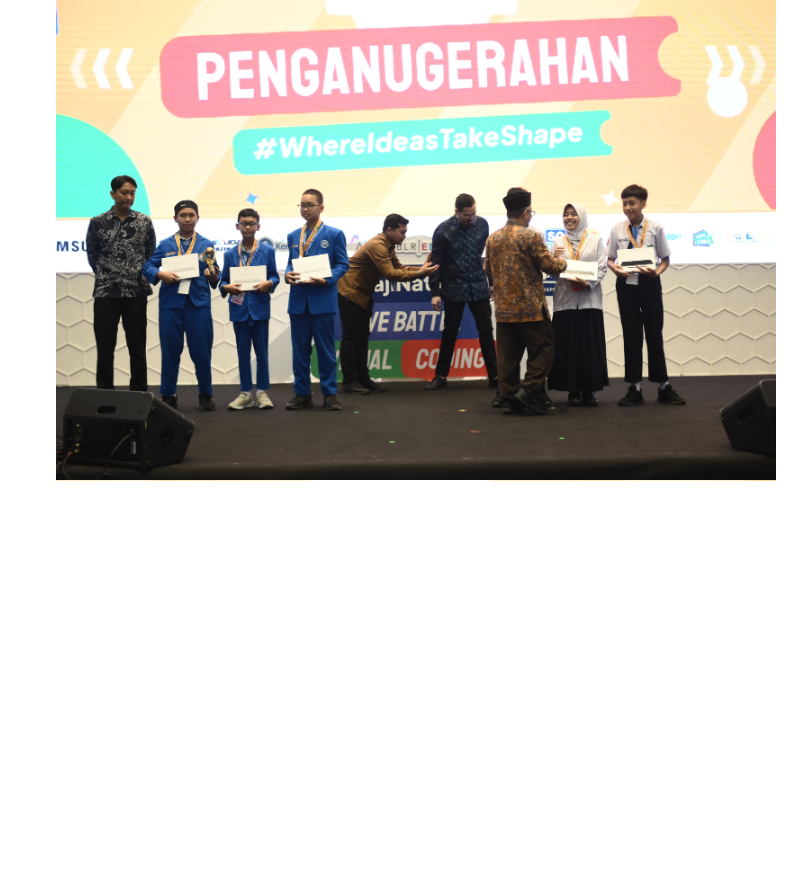
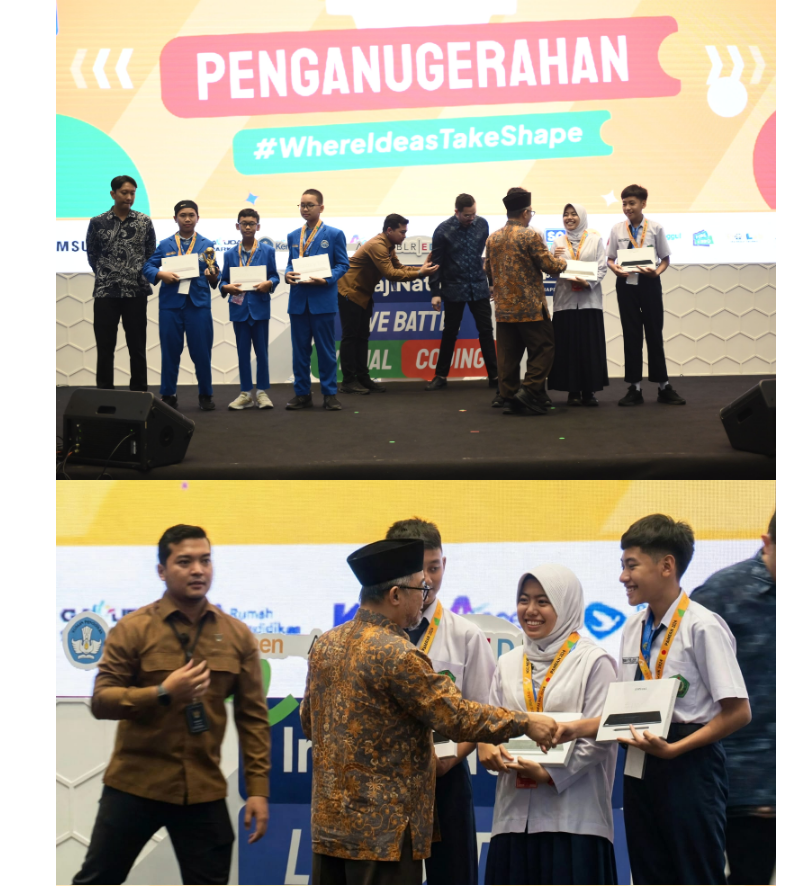
Before and after one commit to ehsanjaya/ehsanjaya.github.io, a Markdown page: README.md, the part around the change. GitHub-like rendering; pictures changed too: assets/img/imajination_2026_3.jpg (added); blank space fills up the shorter version.

Commit message:
imajination

```diff
--- a/README.md
+++ b/README.md
@@ -34,6 +34,7 @@ C++ | C# | Kotlin | Python | Unity | Android Jetpack Compose | YOLO | IoT | ESP3
    _Juara 2 kategori Battle Coding Makers Assemblr 2026 di Kemendikdasmen, Jakarta, 5 November 2026_
 
    ![Assemblr](/assets/img/imajination_2026_1.jpg)
+   ![Assemblr](/assets/img/imajination_2026_3.jpg)
    ![Assemblr](/assets/img/imajination_2026_2.jpg)
 
    Referensi:
```
